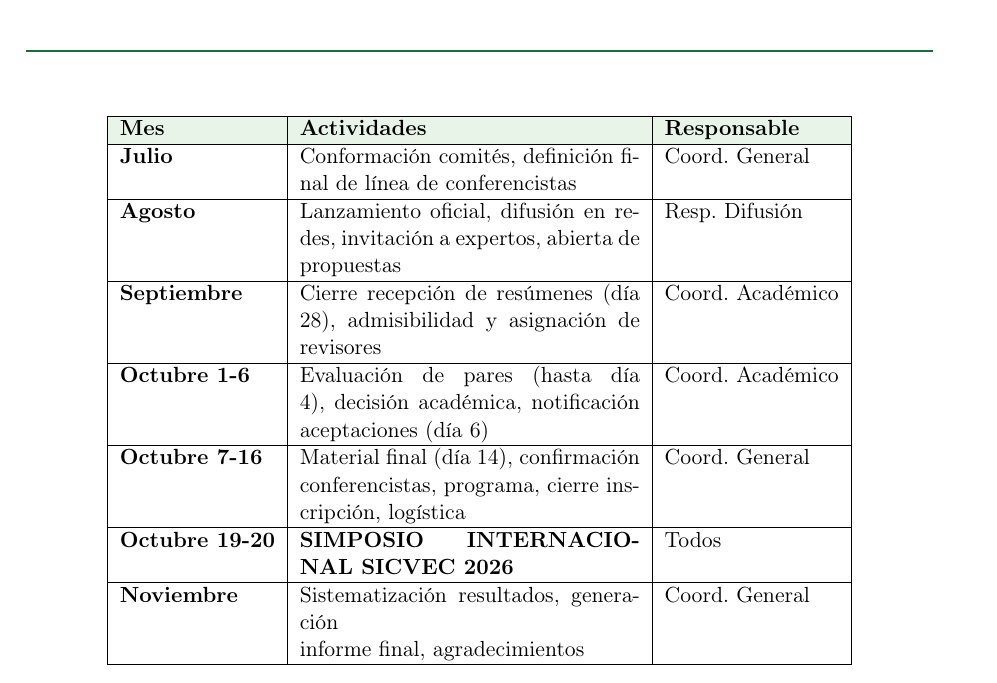
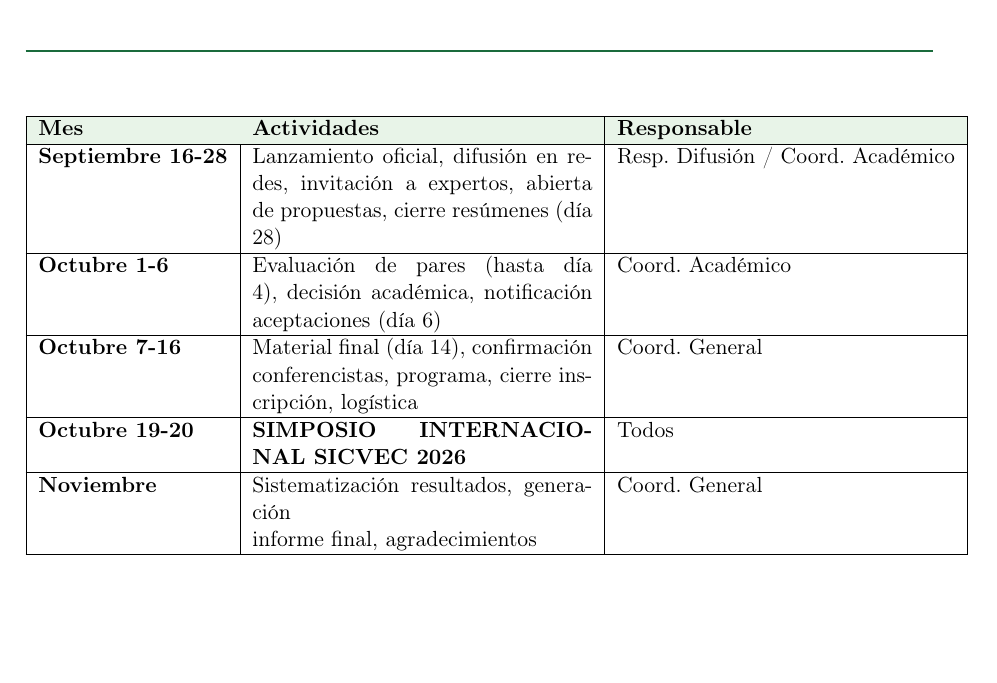
Before and after one commit to In-Silico-RG/SICVEC_2026, a LaTeX document (01_Propuesta/Documentos/Propuesta_SICVEC_2026.tex): part of page 13 of 15, cut so that both start at the same text, the shorter picture padded with empty space. Compiled offline with pdfLaTeX.

Commit message:
Actualizar cronograma: eliminar julio/agosto, consolidar septiembre actual
Cronograma ahora comienza Septiembre 16-28 (vigente hoy)

Co-Authored-By: Claude Haiku 4.5 <noreply@anthropic.com>

```diff
--- a/01_Propuesta/Documentos/Propuesta_SICVEC_2026.tex
+++ b/01_Propuesta/Documentos/Propuesta_SICVEC_2026.tex
@@ -535,11 +535,7 @@
 \rowcolor{verdeclaro}
 \textbf{Mes} & \textbf{Actividades} & \textbf{Responsable} \\
 \hline
-\textbf{Julio} & Conformación comités, definición final de línea de conferencistas & Coord. General \\
-\hline
-\textbf{Agosto} & Lanzamiento oficial, difusión en redes, invitación a expertos, abierta de propuestas & Resp. Difusión \\
-\hline
-\textbf{Septiembre} & Cierre recepción de resúmenes (día 28), admisibilidad y asignación de revisores & Coord. Académico \\
+\textbf{Septiembre 16-28} & Lanzamiento oficial, difusión en redes, invitación a expertos, abierta de propuestas, cierre resúmenes (día 28) & Resp. Difusión / Coord. Académico \\
 \hline
 \textbf{Octubre 1-6} & Evaluación de pares (hasta día 4), decisión académica, notificación aceptaciones (día 6) & Coord. Académico \\
 \hline
```
Also changed, not shown: 01_Propuesta/Documentos/Propuesta_SICVEC_2026.pdf.
